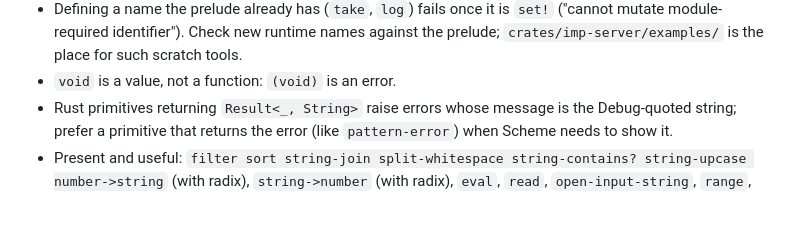
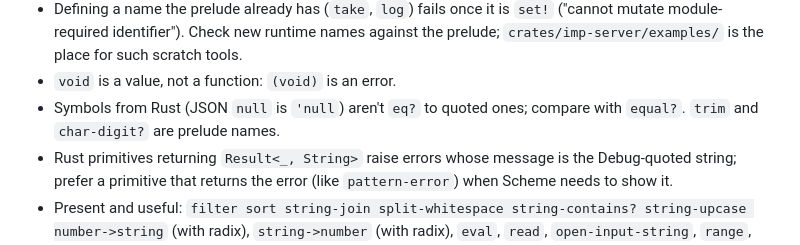
Before and after one commit to apisandipas/imp, a Markdown page: docs/HANDOFF.md, the part around the change. Rendered like a GitHub page; blank space fills up the shorter version.

Commit message:
Note two more Steel gotchas in the handoff
Co-Authored-By: Claude Opus 5.5 <noreply@anthropic.com>

```diff
--- a/docs/HANDOFF.md
+++ b/docs/HANDOFF.md
@@ -388,6 +388,8 @@ Conventions:
   names against the prelude; `crates/imp-server/examples/` is the place for
   such scratch tools.
 - `void` is a value, not a function: `(void)` is an error.
+- Symbols from Rust (JSON `null` is `'null`) aren't `eq?` to quoted ones;
+  compare with `equal?`. `trim` and `char-digit?` are prelude names.
 - Rust primitives returning `Result<_, String>` raise errors whose message is
   the Debug-quoted string; prefer a primitive that returns the error (like
   `pattern-error`) when Scheme needs to show it.
```
